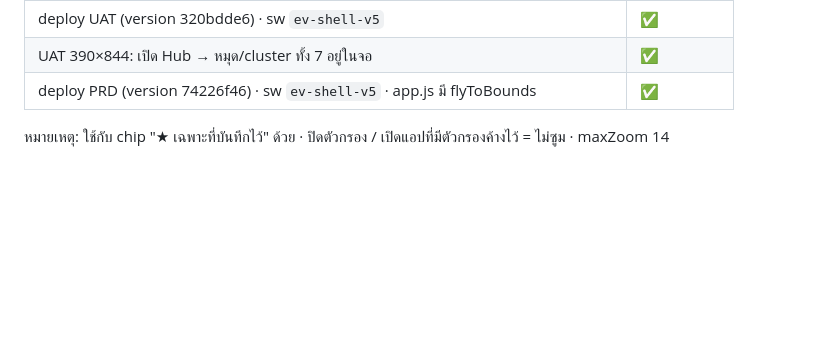
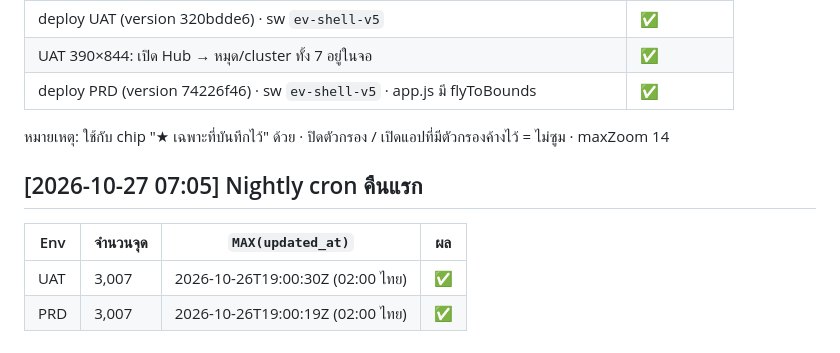
Before and after one commit to thana19/plugmap-th, a Markdown page: TESTING.md, the part around the change. GitHub-like rendering; blank space fills up the shorter version.

Commit message:
docs: handoff + cron first-night check
Co-Authored-By: Claude Opus 5.5 <noreply@anthropic.com>

```diff
--- a/TESTING.md
+++ b/TESTING.md
@@ -218,3 +218,10 @@ Pending:
 | deploy PRD (version 74226f46) · sw `ev-shell-v5` · app.js มี flyToBounds | ✅ |
 
 หมายเหตุ: ใช้กับ chip "★ เฉพาะที่บันทึกไว้" ด้วย · ปิดตัวกรอง / เปิดแอปที่มีตัวกรองค้างไว้ = ไม่ซูม · maxZoom 14
+
+## [2026-10-27 07:05] Nightly cron คืนแรก
+
+| Env | จำนวนจุด | `MAX(updated_at)` | ผล |
+|---|---|---|---|
+| UAT | 3,007 | 2026-10-26T19:00:30Z (02:00 ไทย) | ✅ |
+| PRD | 3,007 | 2026-10-26T19:00:19Z (02:00 ไทย) | ✅ |
```
Also changed, not shown: handoff.md (+3 -3 lines).
